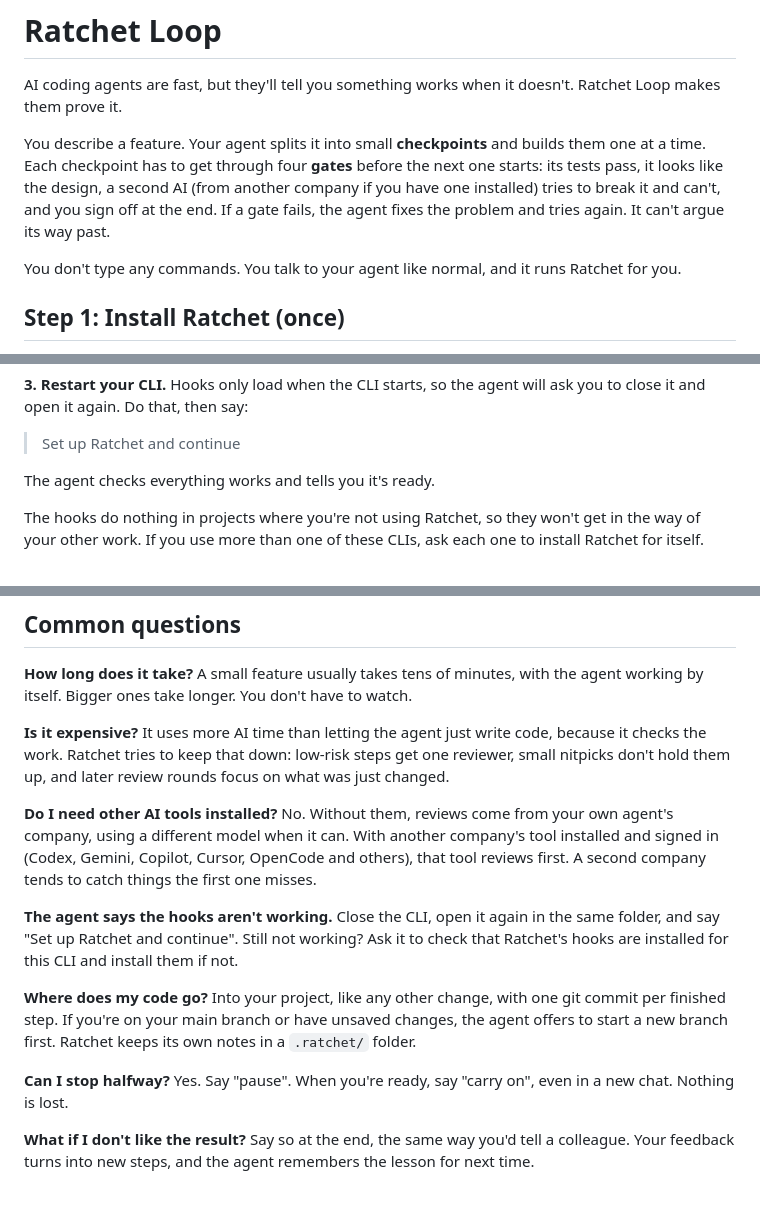
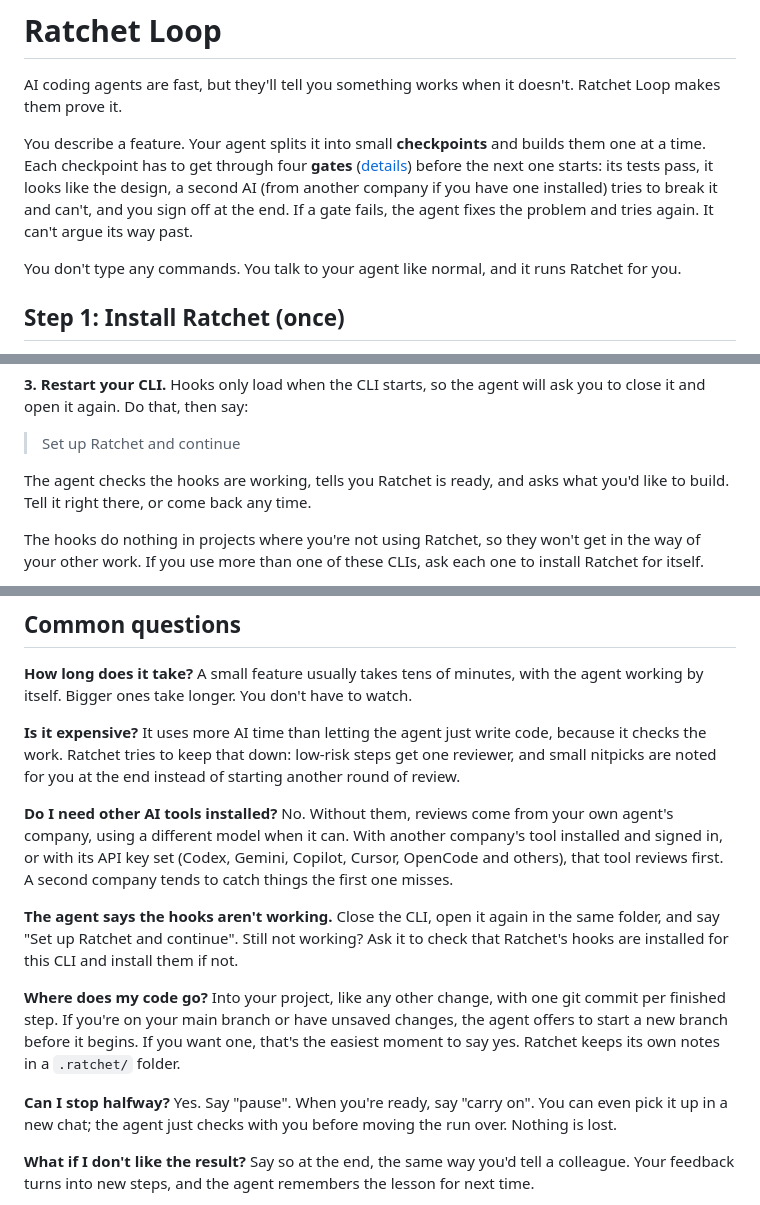
Before and after one commit to rahilp/Ratchet-Loop, a Markdown page: README.md, 3 parts joined by grey strips. Rendered like a GitHub page.

```diff
--- a/README.md
+++ b/README.md
@@ -2,7 +2,7 @@
 
 AI coding agents are fast, but they'll tell you something works when it doesn't. Ratchet Loop makes them prove it.
 
-You describe a feature. Your agent splits it into small **checkpoints** and builds them one at a time. Each checkpoint has to get through four **gates** before the next one starts: its tests pass, it looks like the design, a second AI (from another company if you have one installed) tries to break it and can't, and you sign off at the end. If a gate fails, the agent fixes the problem and tries again. It can't argue its way past.
+You describe a feature. Your agent splits it into small **checkpoints** and builds them one at a time. Each checkpoint has to get through four **gates** ([details](#the-four-gates)) before the next one starts: its tests pass, it looks like the design, a second AI (from another company if you have one installed) tries to break it and can't, and you sign off at the end. If a gate fails, the agent fixes the problem and tries again. It can't argue its way past.
 
 You don't type any commands. You talk to your agent like normal, and it runs Ratchet for you.
 
@@ -22,7 +22,7 @@ The agent will ask before it changes anything. Part of the setup is adding Ratch
 
 > Set up Ratchet and continue
 
-The agent checks everything works and tells you it's ready.
+The agent checks the hooks are working, tells you Ratchet is ready, and asks what you'd like to build. Tell it right there, or come back any time.
 
 The hooks do nothing in projects where you're not using Ratchet, so they won't get in the way of your other work. If you use more than one of these CLIs, ask each one to install Ratchet for itself.
 
@@ -120,15 +145,15 @@ No spec tool? That's fine. The plan you approve is the spec. After your first fi
 
 **How long does it take?** A small feature usually takes tens of minutes, with the agent working by itself. Bigger ones take longer. You don't have to watch.
 
-**Is it expensive?** It uses more AI time than letting the agent just write code, because it checks the work. Ratchet tries to keep that down: low-risk steps get one reviewer, small nitpicks don't hold them up, and later review rounds focus on what was just changed.
+**Is it expensive?** It uses more AI time than letting the agent just write code, because it checks the work. Ratchet tries to keep that down: low-risk steps get one reviewer, and small nitpicks are noted for you at the end instead of starting another round of review.
 
-**Do I need other AI tools installed?** No. Without them, reviews come from your own agent's company, using a different model when it can. With another company's tool installed and signed in (Codex, Gemini, Copilot, Cursor, OpenCode and others), that tool reviews first. A second company tends to catch things the first one misses.
+**Do I need other AI tools installed?** No. Without them, reviews come from your own agent's company, using a different model when it can. With another company's tool installed and signed in, or with its API key set (Codex, Gemini, Copilot, Cursor, OpenCode and others), that tool reviews first. A second company tends to catch things the first one misses.
 
 **The agent says the hooks aren't working.** Close the CLI, open it again in the same folder, and say "Set up Ratchet and continue". Still not working? Ask it to check that Ratchet's hooks are installed for this CLI and install them if not.
 
-**Where does my code go?** Into your project, like any other change, with one git commit per finished step. If you're on your main branch or have unsaved changes, the agent offers to start a new branch first. Ratchet keeps its own notes in a `.ratchet/` folder.
+**Where does my code go?** Into your project, like any other change, with one git commit per finished step. If you're on your main branch or have unsaved changes, the agent offers to start a new branch before it begins. If you want one, that's the easiest moment to say yes. Ratchet keeps its own notes in a `.ratchet/` folder.
 
-**Can I stop halfway?** Yes. Say "pause". When you're ready, say "carry on", even in a new chat. Nothing is lost.
+**Can I stop halfway?** Yes. Say "pause". When you're ready, say "carry on". You can even pick it up in a new chat; the agent just checks with you before moving the run over. Nothing is lost.
 
 **What if I don't like the result?** Say so at the end, the same way you'd tell a colleague. Your feedback turns into new steps, and the agent remembers the lesson for next time.
 
```
Also changed, not shown: other parts of README.md (+31 -6 lines).
